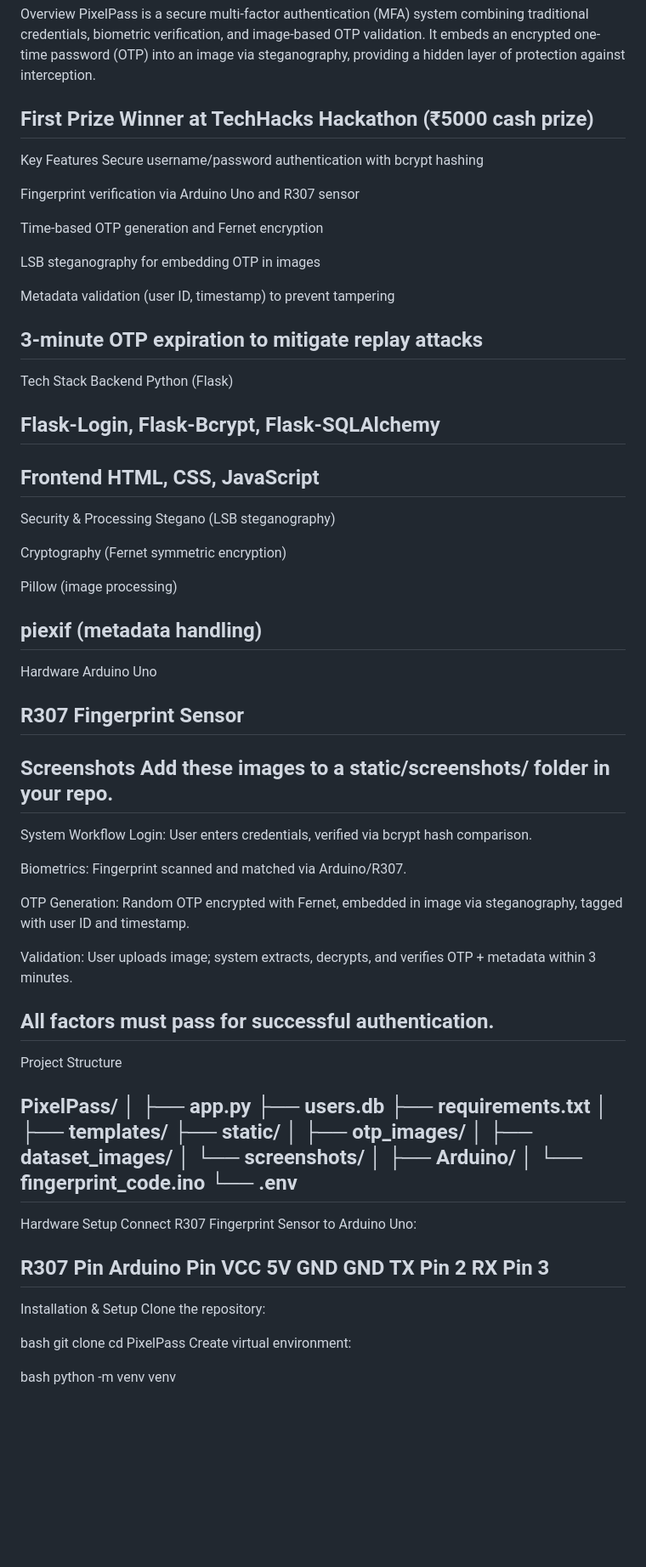
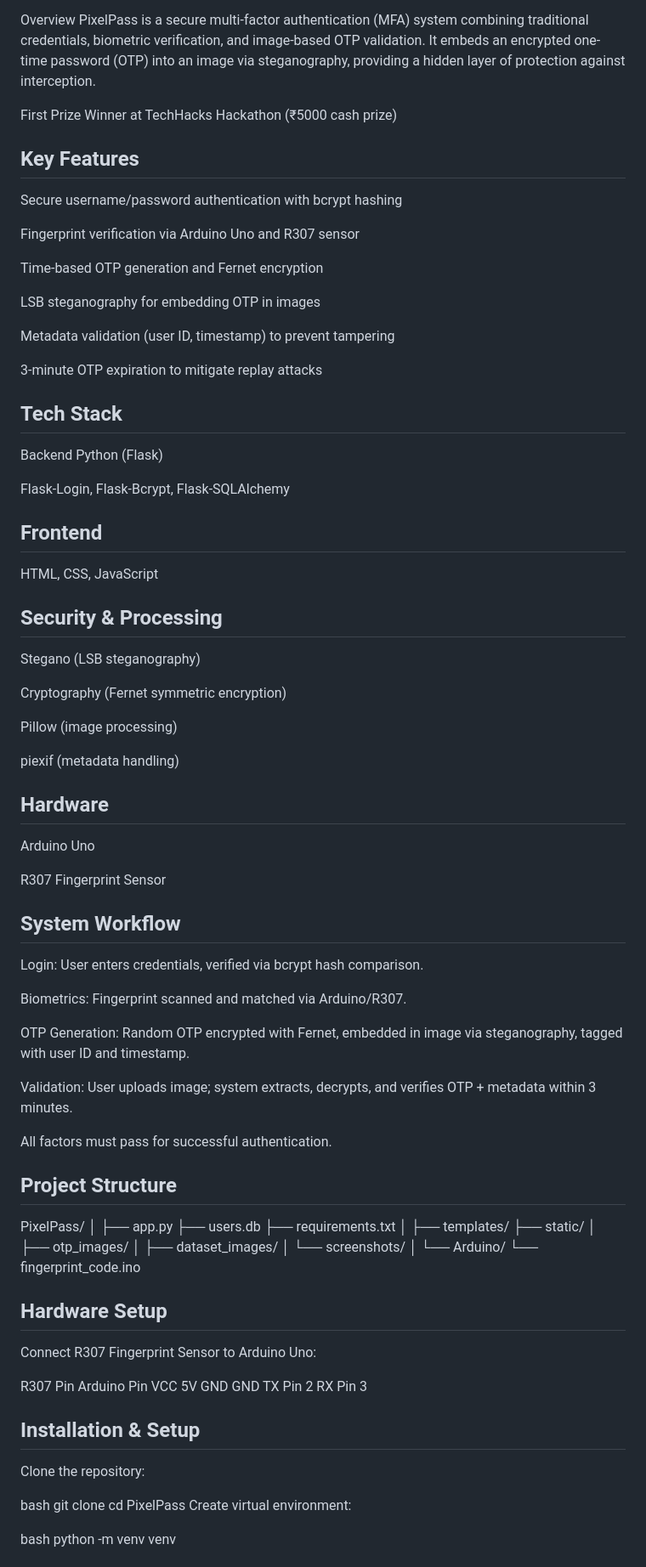
Before and after one commit to sowmiyaramanathan04/Pixelpass-MFA, a Markdown page: README.md, the part around one of its changes. Shown at 85% size. GitHub-like rendering; blank space fills up the shorter version.

```diff
--- a/README.md
+++ b/README.md
@@ -4,8 +4,9 @@ Overview
 PixelPass is a secure multi-factor authentication (MFA) system combining traditional credentials, biometric verification, and image-based OTP validation. It embeds an encrypted one-time password (OTP) into an image via steganography, providing a hidden layer of protection against interception.
 
 First Prize Winner at TechHacks Hackathon (₹5000 cash prize)
---------------------------------------------------
+
 Key Features
+-------------------------------------------------------
 Secure username/password authentication with bcrypt hashing
 
 Fingerprint verification via Arduino Uno and R307 sensor
@@ -17,17 +18,20 @@ LSB steganography for embedding OTP in images
 Metadata validation (user ID, timestamp) to prevent tampering
 
 3-minute OTP expiration to mitigate replay attacks
------------------------------------------------
+
 Tech Stack
+------------------------------------------
 Backend
 Python (Flask)
 
 Flask-Login, Flask-Bcrypt, Flask-SQLAlchemy
+
+Frontend
+-----------------------------------------------
+HTML, CSS, JavaScript
+
+Security & Processing
 ------------------------------------------------
-Frontend
-HTML, CSS, JavaScript
--------------------------------------------------
-Security & Processing
 Stegano (LSB steganography)
 
 Cryptography (Fernet symmetric encryption)
@@ -35,16 +39,15 @@ Cryptography (Fernet symmetric encryption)
 Pillow (image processing)
 
 piexif (metadata handling)
-----------------------------------------------------
+
 Hardware
+--------------------------------------------------
 Arduino Uno
 
 R307 Fingerprint Sensor
----------------------------------------------------
-Screenshots
-Add these images to a static/screenshots/ folder in your repo.
----------------------------------------------------
+
 System Workflow
+-------------------------------------------------------
 Login: User enters credentials, verified via bcrypt hash comparison.
 
 Biometrics: Fingerprint scanned and matched via Arduino/R307.
@@ -54,9 +57,9 @@ OTP Generation: Random OTP encrypted with Fernet, embedded in image via steganog
 Validation: User uploads image; system extracts, decrypts, and verifies OTP + metadata within 3 minutes.
 
 All factors must pass for successful authentication.
------------------------------------------------------
+
 Project Structure
-
+----------------------------------------------------
 PixelPass/
 │
 ├── app.py
@@ -65,15 +68,15 @@ PixelPass/
 │
 ├── templates/
 ├── static/
-│   ├── otp_images/
-│   ├── dataset_images/
-│   └── screenshots/
+│ ├── otp_images/
+│ ├── dataset_images/
+│ └── screenshots/
 │
-├── Arduino/
-│   └── fingerprint_code.ino
-└── .env
---------------------------------------------------------
+└── Arduino/
+└── fingerprint_code.ino
+
 Hardware Setup
+---------------------------------------------------
 Connect R307 Fingerprint Sensor to Arduino Uno:
 
 R307 Pin	Arduino Pin
@@ -81,8 +84,9 @@ VCC	5V
 GND	GND
 TX	Pin 2
 RX	Pin 3
---------------------------------------------------------
+
 Installation & Setup
+-----------------------------------------------------------
 Clone the repository:
 
 bash
```
Also changed, not shown: other parts of README.md (+4 -3 lines).
